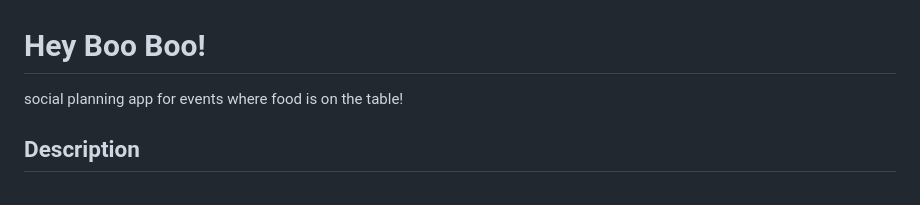
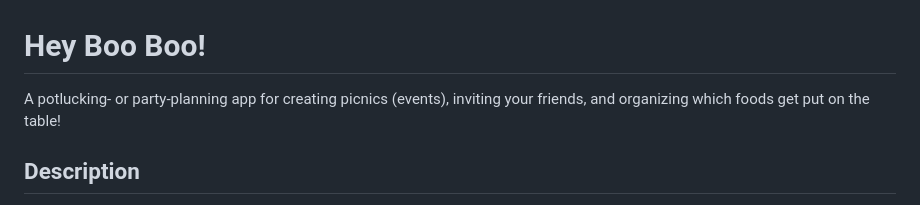
Before and after one commit to miacias/hey-boo-boo, a Markdown page: README.md, the part around the change. Rendered like a GitHub page.

Commit message:
changed About tag line

```diff
--- a/README.md
+++ b/README.md
@@ -1,5 +1,5 @@
 # Hey Boo Boo!
-social planning app for events where food is on the table!
+A potlucking- or party-planning app for creating picnics (events), inviting your friends, and organizing which foods get put on the table!
 
 ## Description
 
```
